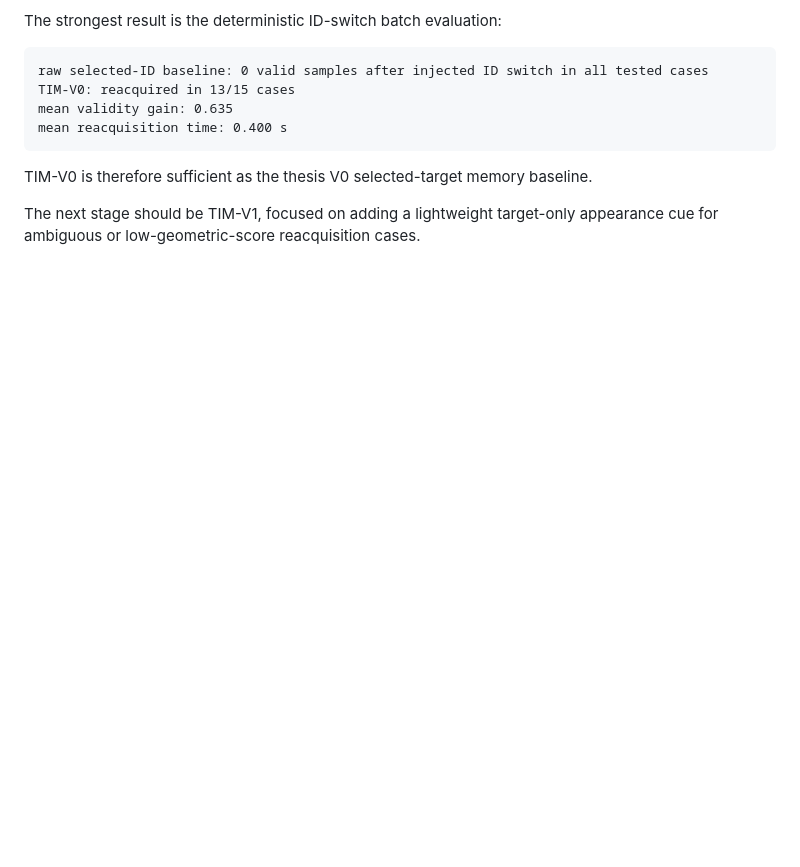
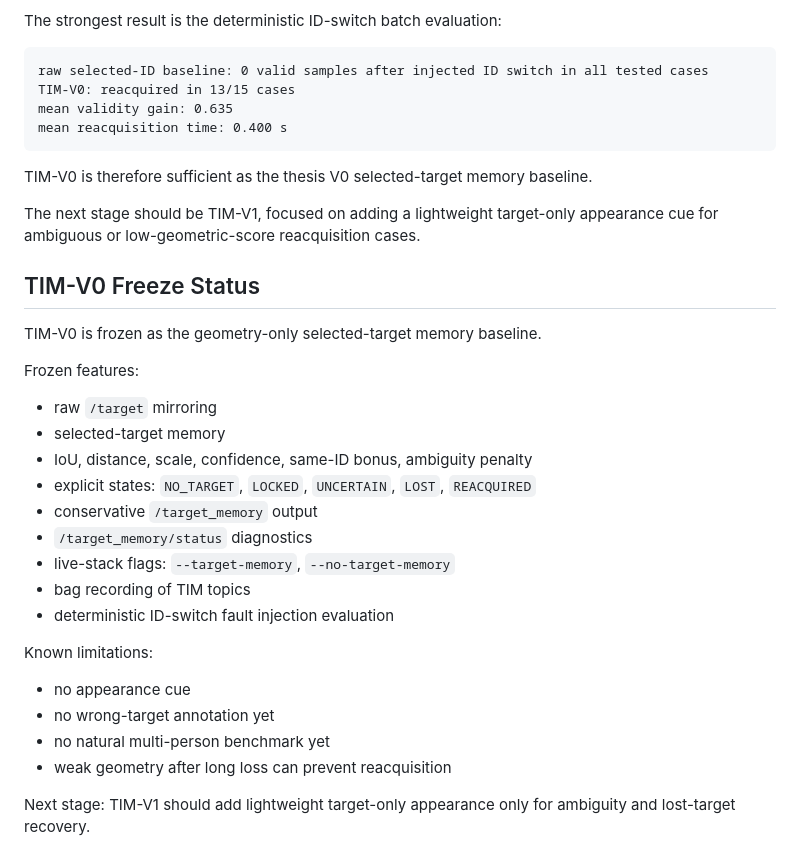
Before and after one commit to FRCTavares/IST-Thesis-Code, a Markdown page: docs/Novelty/TIM_V0_RESULTS.md, the part around one of its changes. GitHub-like rendering; blank space fills up the shorter version.

Commit message:
07-05-2026: Freeze TIM-V0 baseline

```diff
--- a/docs/Novelty/TIM_V0_RESULTS.md
+++ b/docs/Novelty/TIM_V0_RESULTS.md
@@ -821,3 +820,29 @@ mean reacquisition time: 0.400 s
 TIM-V0 is therefore sufficient as the thesis V0 selected-target memory baseline.
 
 The next stage should be TIM-V1, focused on adding a lightweight target-only appearance cue for ambiguous or low-geometric-score reacquisition cases.
+
+## TIM-V0 Freeze Status
+
+TIM-V0 is frozen as the geometry-only selected-target memory baseline.
+
+Frozen features:
+
+- raw `/target` mirroring
+- selected-target memory
+- IoU, distance, scale, confidence, same-ID bonus, ambiguity penalty
+- explicit states: `NO_TARGET`, `LOCKED`, `UNCERTAIN`, `LOST`, `REACQUIRED`
+- conservative `/target_memory` output
+- `/target_memory/status` diagnostics
+- live-stack flags: `--target-memory`, `--no-target-memory`
+- bag recording of TIM topics
+- deterministic ID-switch fault injection evaluation
+
+Known limitations:
+
+- no appearance cue
+- no wrong-target annotation yet
+- no natural multi-person benchmark yet
+- weak geometry after long loss can prevent reacquisition
+
+Next stage:
+TIM-V1 should add lightweight target-only appearance only for ambiguity and lost-target recovery.
```
Also changed, not shown: other parts of docs/Novelty/TIM_V0_RESULTS.md (+0 -1 lines).
